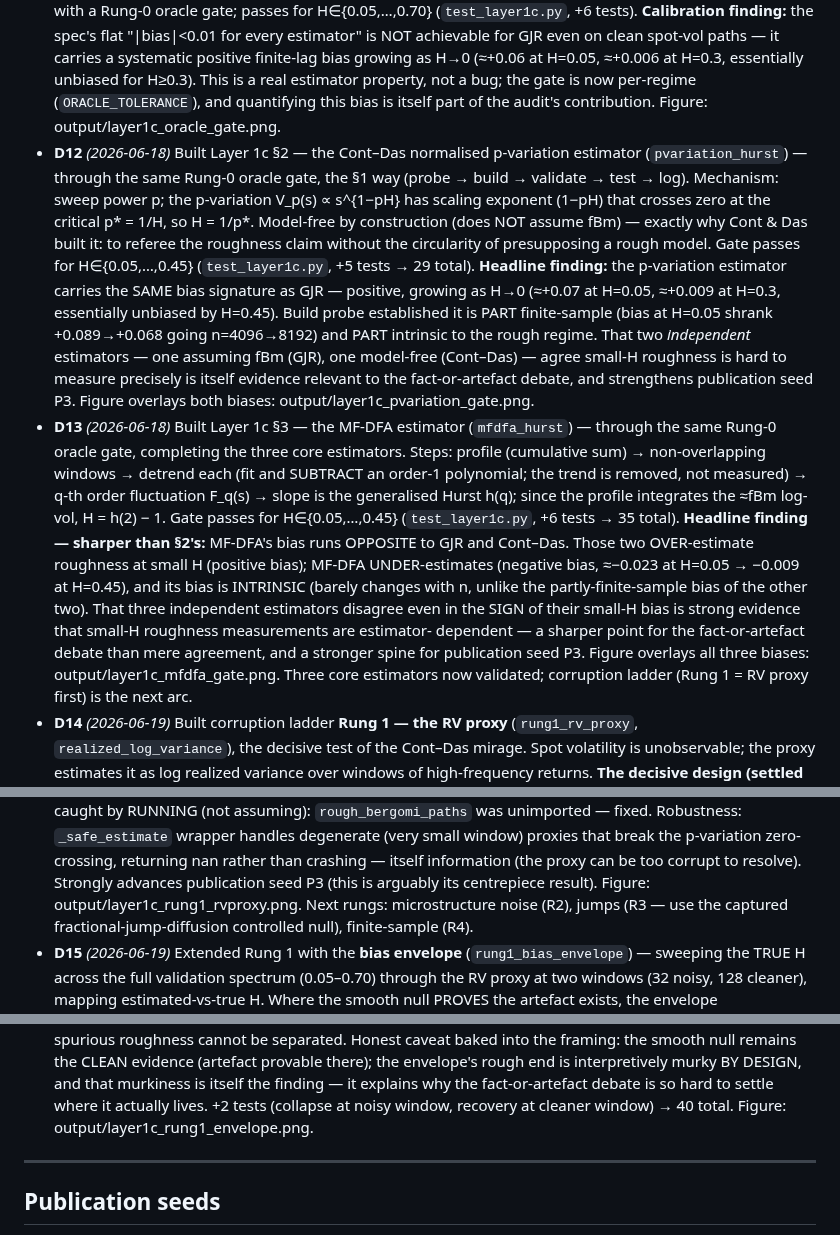
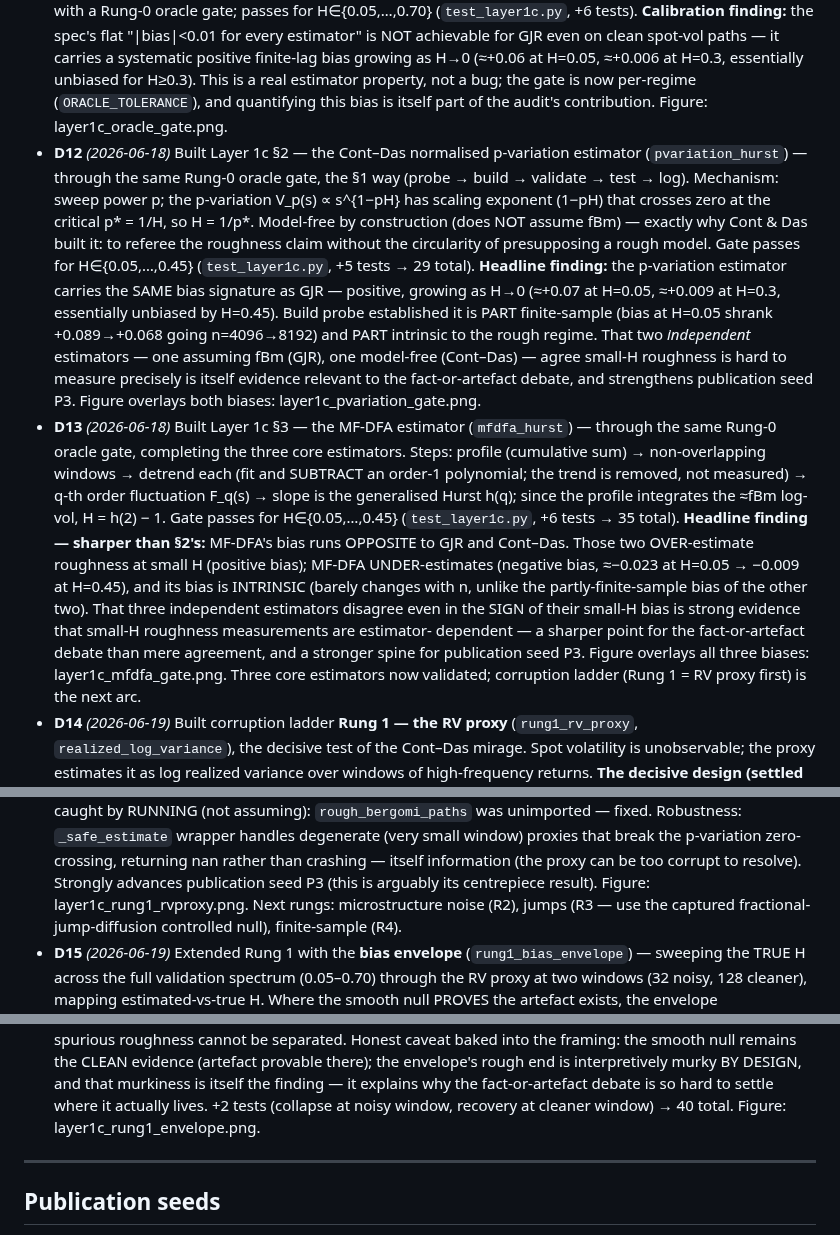
Before and after one commit to Michaellumor/roughvollab, a Markdown page: ROADMAP.md, 3 parts joined by grey strips. GitHub-like rendering.

Commit message:
Fix figure paths in ROADMAP — figures live in repo root, not output/

```diff
--- a/ROADMAP.md
+++ b/ROADMAP.md
@@ -357,7 +357,7 @@ neighbourhood; documented seeds; one-command reproduction of every figure.
   ≈+0.006 at H=0.3, essentially unbiased for H≥0.3). This is a real
   estimator property, not a bug; the gate is now per-regime
   (`ORACLE_TOLERANCE`), and quantifying this bias is itself part of the
-  audit's contribution. Figure: output/layer1c_oracle_gate.png.
+  audit's contribution. Figure: layer1c_oracle_gate.png.
 - **D12** *(2026-06-18)* Built Layer 1c §2 — the Cont–Das normalised
   p-variation estimator (`pvariation_hurst`) — through the same Rung-0
   oracle gate, the §1 way (probe → build → validate → test → log).
@@ -375,7 +375,7 @@ neighbourhood; documented seeds; one-command reproduction of every figure.
   one model-free (Cont–Das) — agree small-H roughness is hard to measure
   precisely is itself evidence relevant to the fact-or-artefact debate, and
   strengthens publication seed P3. Figure overlays both biases:
-  output/layer1c_pvariation_gate.png.
+  layer1c_pvariation_gate.png.
 - **D13** *(2026-06-18)* Built Layer 1c §3 — the MF-DFA estimator
   (`mfdfa_hurst`) — through the same Rung-0 oracle gate, completing the
   three core estimators. Steps: profile (cumulative sum) → non-overlapping
@@ -392,7 +392,7 @@ neighbourhood; documented seeds; one-command reproduction of every figure.
   strong evidence that small-H roughness measurements are estimator-
   dependent — a sharper point for the fact-or-artefact debate than mere
   agreement, and a stronger spine for publication seed P3. Figure overlays
-  all three biases: output/layer1c_mfdfa_gate.png. Three core estimators now
+  all three biases: layer1c_mfdfa_gate.png. Three core estimators now
   validated; corruption ladder (Rung 1 = RV proxy first) is the next arc.
 - **D14** *(2026-06-19)* Built corruption ladder **Rung 1 — the RV proxy**
   (`rung1_rv_proxy`, `realized_log_variance`), the decisive test of the
@@ -417,7 +417,7 @@ neighbourhood; documented seeds; one-command reproduction of every figure.
   p-variation zero-crossing, returning nan rather than crashing — itself
   information (the proxy can be too corrupt to resolve). Strongly advances
   publication seed P3 (this is arguably its centrepiece result). Figure:
-  output/layer1c_rung1_rvproxy.png. Next rungs: microstructure noise (R2),
+  layer1c_rung1_rvproxy.png. Next rungs: microstructure noise (R2),
   jumps (R3 — use the captured fractional-jump-diffusion controlled null),
   finite-sample (R4).
 - **D15** *(2026-06-19)* Extended Rung 1 with the **bias envelope**
@@ -442,7 +442,7 @@ neighbourhood; documented seeds; one-command reproduction of every figure.
   that murkiness is itself the finding — it explains why the fact-or-artefact
   debate is so hard to settle where it actually lives. +2 tests (collapse at
   noisy window, recovery at cleaner window) → 40 total. Figure:
-  output/layer1c_rung1_envelope.png.
+  layer1c_rung1_envelope.png.
 
 ---
 
```
